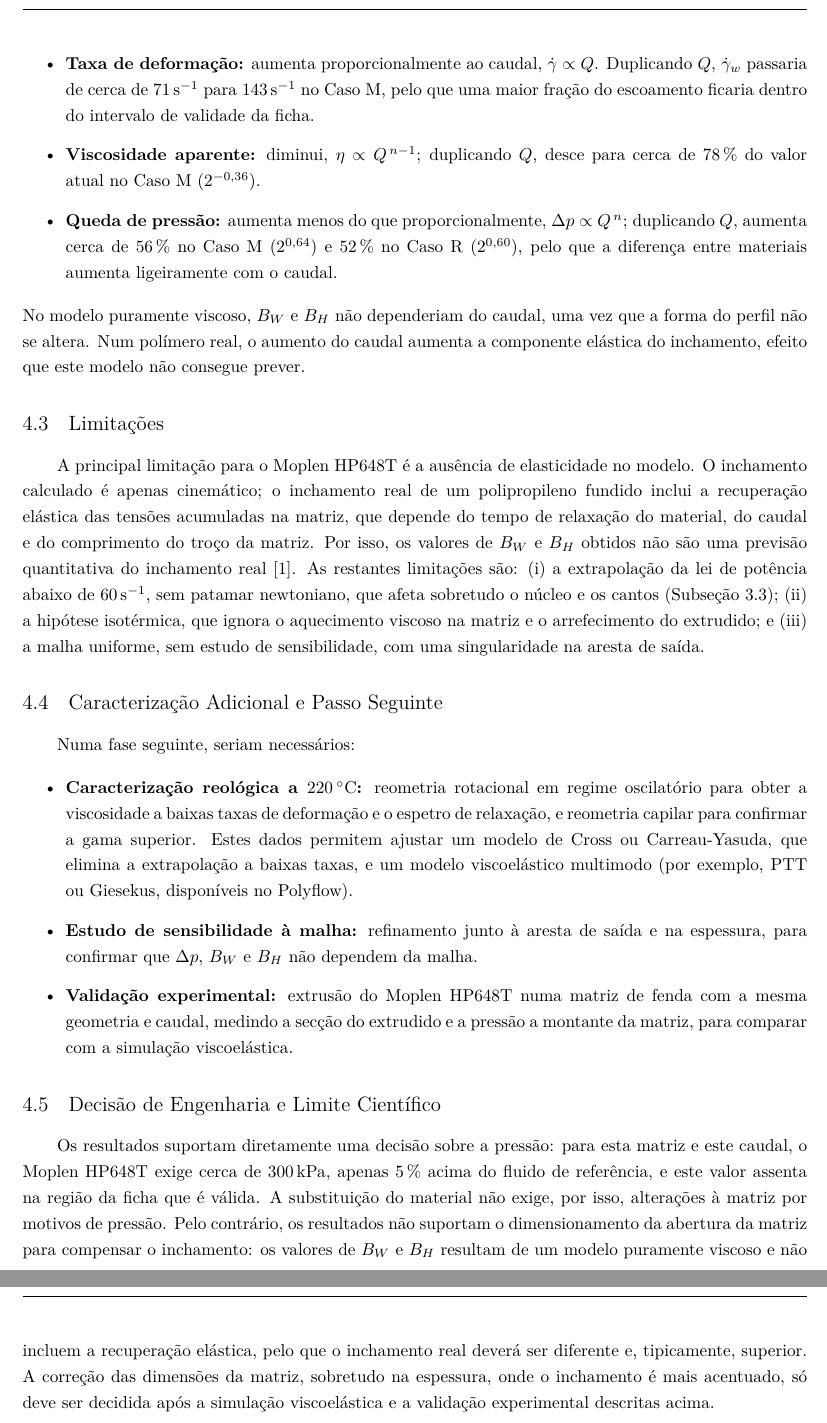
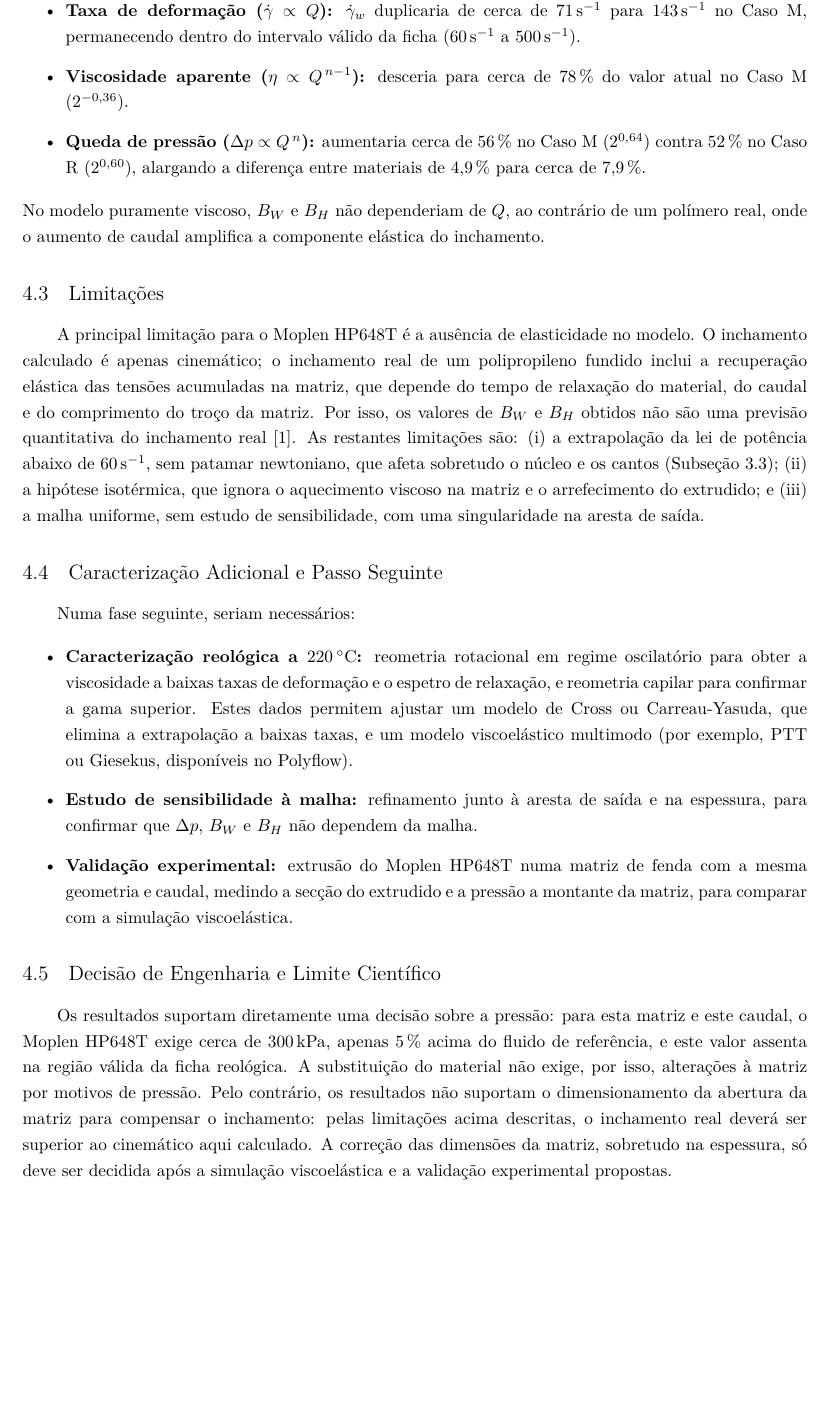
Before and after one commit to catsrcul/ppfm_report2_cae, a LaTeX document (main.tex, which reads 4-Discussao e Decisao de Engenharia.tex): two parts of pages 11 and 12 of 14 before the commit and part of page 11 of 13 after it, the two joined at a grey line, cut at the place of the change, the shorter picture padded with empty space. Compiled offline with pdfLaTeX.

Commit message:
Melhoria da secão 4
nomeadamente a parte das previsões

```diff
--- a/4-Discussao e Decisao de Engenharia.tex
+++ b/4-Discussao e Decisao de Engenharia.tex
@@ -17,9 +17,9 @@ Para um fluido da lei de potência em escoamento de Stokes, a forma do perfil de
 \begin{itemize}
-    \item \textbf{Taxa de deformação:} aumenta proporcionalmente ao caudal, $\dot{\gamma} \propto Q$. Duplicando $Q$, $\dot{\gamma}_w$ passaria de cerca de \qty{71}{\per\second} para \qty{143}{\per\second} no Caso M, pelo que uma maior fração do escoamento ficaria dentro do intervalo de validade da ficha.
-    \item \textbf{Viscosidade aparente:} diminui, $\eta \propto Q^{\,n-1}$; duplicando $Q$, desce para cerca de \qty{78}{\percent} do valor atual no Caso M ($2^{-0,36}$).
-    \item \textbf{Queda de pressão:} aumenta menos do que proporcionalmente, $\Delta p \propto Q^{\,n}$; duplicando $Q$, aumenta cerca de \qty{56}{\percent} no Caso M ($2^{0,64}$) e \qty{52}{\percent} no Caso R ($2^{0,60}$), pelo que a diferença entre materiais aumenta ligeiramente com o caudal.
+    \item \textbf{Taxa de deformação ($\dot{\gamma} \propto Q$):} $\dot{\gamma}_w$ duplicaria de cerca de \qty{71}{\per\second} para \qty{143}{\per\second} no Caso M, permanecendo dentro do intervalo válido da ficha (\qtyrange{60}{500}{\per\second}).
+    \item \textbf{Viscosidade aparente ($\eta \propto Q^{\,n-1}$):} desceria para cerca de \qty{78}{\percent} do valor atual no Caso M ($2^{-0,36}$).
+    \item \textbf{Queda de pressão ($\Delta p \propto Q^{\,n}$):} aumentaria cerca de \qty{56}{\percent} no Caso M ($2^{0,64}$) contra \qty{52}{\percent} no Caso R ($2^{0,60}$), alargando a diferença entre materiais de \qty{4,9}{\percent} para cerca de \qty{7,9}{\percent}.
 \end{itemize}
-No modelo puramente viscoso, $B_W$ e $B_H$ não dependeriam do caudal, uma vez que a forma do perfil não se altera. Num polímero real, o aumento do caudal aumenta a componente elástica do inchamento, efeito que este modelo não consegue prever.
+No modelo puramente viscoso, $B_W$ e $B_H$ não dependeriam de $Q$, ao contrário de um polímero real, onde o aumento de caudal amplifica a componente elástica do inchamento.
 
 \subsection{Limitações}
 
@@ -36,4 +36,4 @@ Numa fase seguinte, seriam necessários:
 
 \subsection{Decisão de Engenharia e Limite Científico}
 
-Os resultados suportam diretamente uma decisão sobre a pressão: para esta matriz e este caudal, o Moplen HP648T exige cerca de \qty{300}{\kilo\pascal}, apenas \qty{5}{\percent} acima do fluido de referência, e este valor assenta na região da ficha que é válida. A substituição do material não exige, por isso, alterações à matriz por motivos de pressão. Pelo contrário, os resultados não suportam o dimensionamento da abertura da matriz para compensar o inchamento: os valores de $B_W$ e $B_H$ resultam de um modelo puramente viscoso e não incluem a recuperação elástica, pelo que o inchamento real deverá ser diferente e, tipicamente, superior. A correção das dimensões da matriz, sobretudo na espessura, onde o inchamento é mais acentuado, só deve ser decidida após a simulação viscoelástica e a validação experimental descritas acima.
+Os resultados suportam diretamente uma decisão sobre a pressão: para esta matriz e este caudal, o Moplen HP648T exige cerca de \qty{300}{\kilo\pascal}, apenas \qty{5}{\percent} acima do fluido de referência, e este valor assenta na região válida da ficha reológica. A substituição do material não exige, por isso, alterações à matriz por motivos de pressão. Pelo contrário, os resultados não suportam o dimensionamento da abertura da matriz para compensar o inchamento: pelas limitações acima descritas, o inchamento real deverá ser superior ao cinemático aqui calculado. A correção das dimensões da matriz, sobretudo na espessura, só deve ser decidida após a simulação viscoelástica e a validação experimental propostas.
```
Also changed, not shown: 4-Discussao e Decisao de Engenharia.tex (8 more changed lines).
